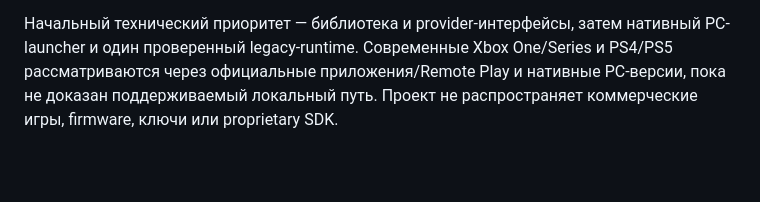
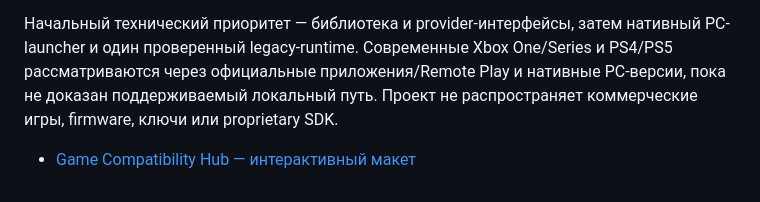
Before and after one commit to Yugatn/Yugatn_Box, a Markdown page: README.md, the part around the change. Drawn GitHub-style; blank space fills up the shorter version.

Commit message:
Link game compatibility hub prototype

```diff
--- a/README.md
+++ b/README.md
@@ -116,3 +116,5 @@ Controller Lab использует браузерный Gamepad API, если
 - [Универсальная поддержка контроллеров](docs/UNIVERSAL_CONTROLLER_SUPPORT.md)
 
 Начальный технический приоритет — библиотека и provider-интерфейсы, затем нативный PC-launcher и один проверенный legacy-runtime. Современные Xbox One/Series и PS4/PS5 рассматриваются через официальные приложения/Remote Play и нативные PC-версии, пока не доказан поддерживаемый локальный путь. Проект не распространяет коммерческие игры, firmware, ключи или proprietary SDK.
+
+- [Game Compatibility Hub — интерактивный макет](prototype/game-compatibility-hub.html)
```
